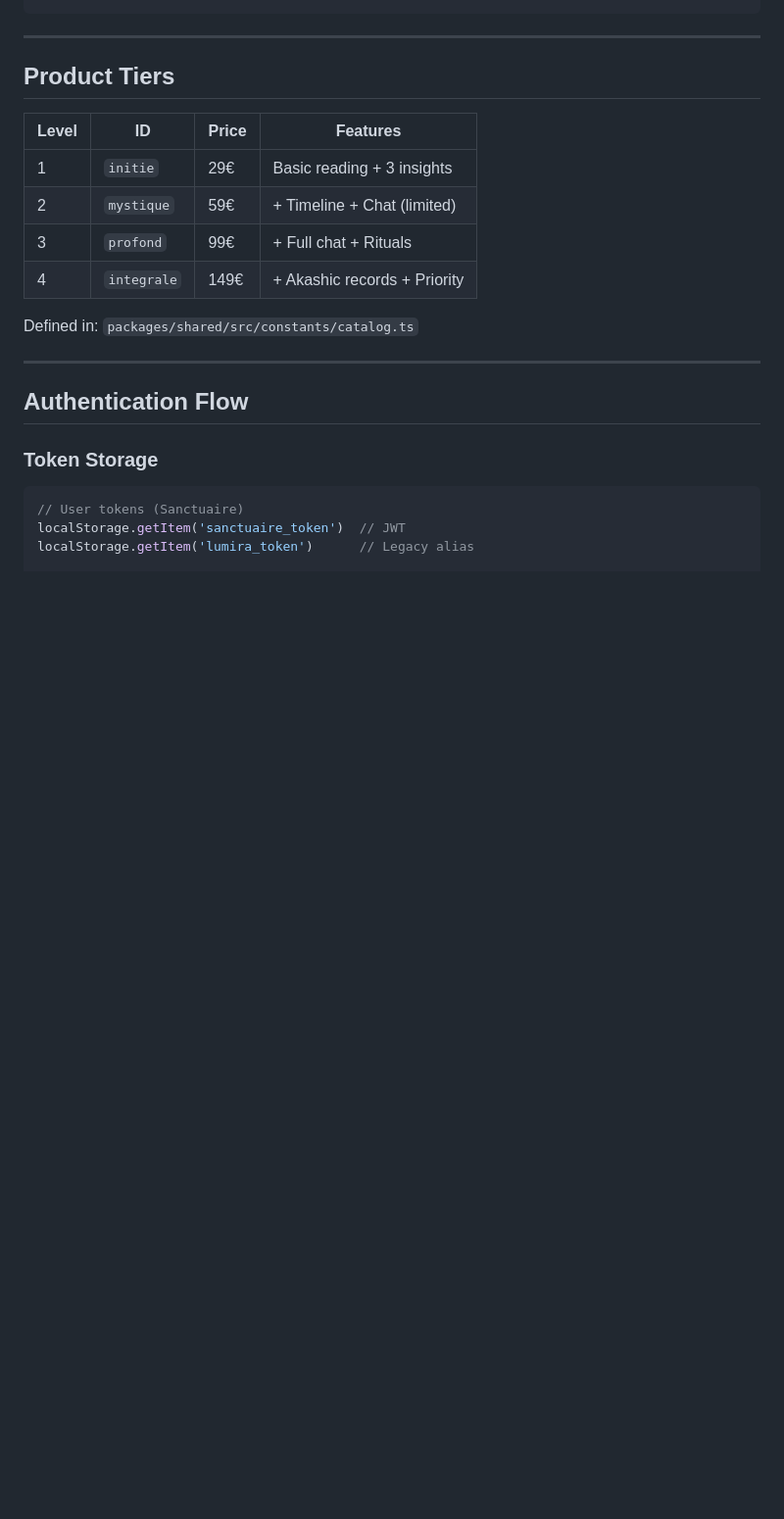
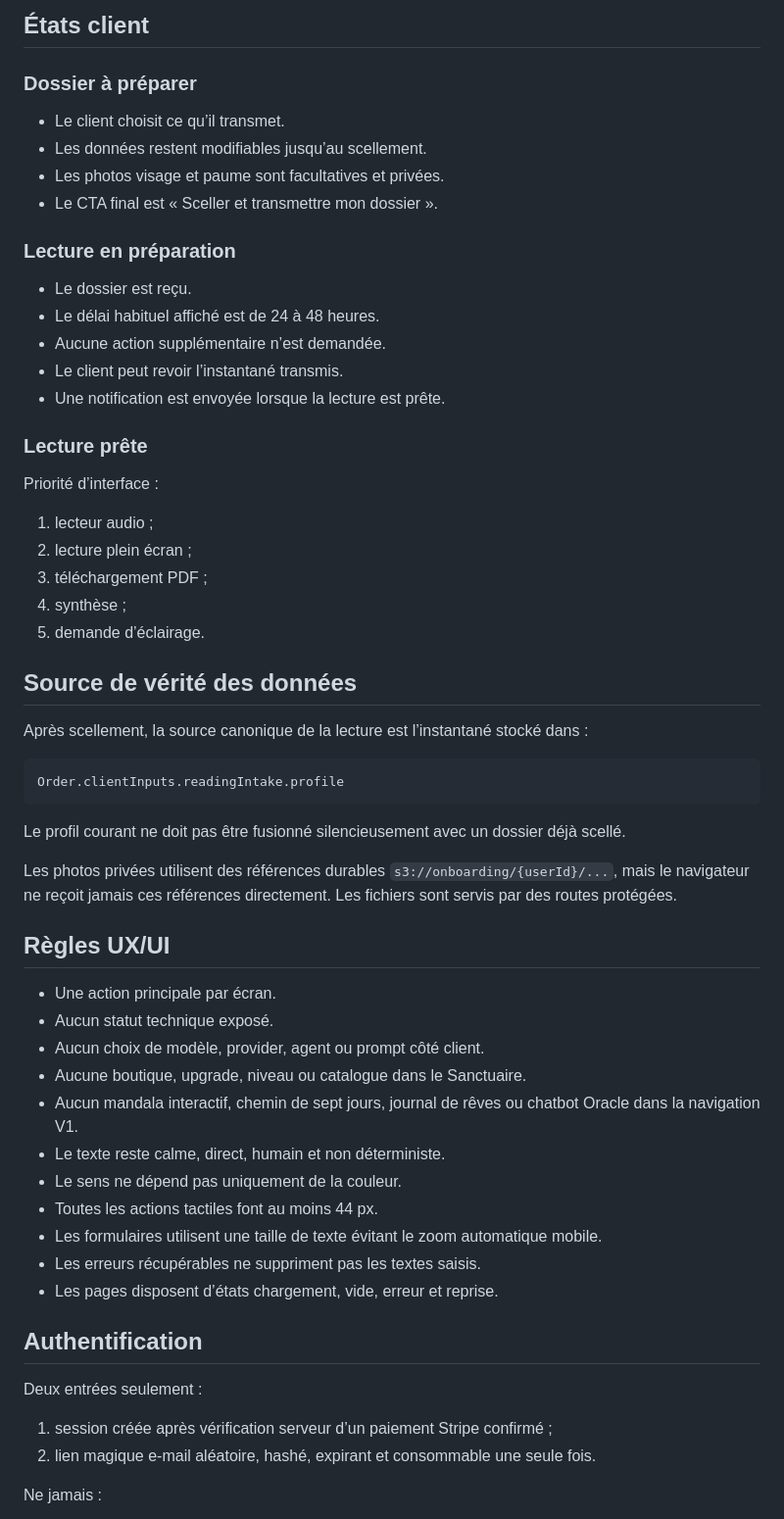
Before and after one commit to tachfineamnay/LumiraV2, a Markdown page: skills/14-sanctuaire-flow/SKILL.md, the part around one of its changes. Shown at 98% size. Rendered like a GitHub page; blank space fills up the shorter version.

````diff
--- a/skills/14-sanctuaire-flow/SKILL.md
+++ b/skills/14-sanctuaire-flow/SKILL.md
@@ -59,26 +70,62 @@ apps/web/app/sanctuaire/
+## États client
+
+### Dossier à préparer
+
+- Le client choisit ce qu’il transmet.
+- Les données restent modifiables jusqu’au scellement.
+- Les photos visage et paume sont facultatives et privées.
+- Le CTA final est « Sceller et transmettre mon dossier ».
+
+### Lecture en préparation
+
+- Le dossier est reçu.
+- Le délai habituel affiché est de 24 à 48 heures.
+- Aucune action supplémentaire n’est demandée.
+- Le client peut revoir l’instantané transmis.
+- Une notification est envoyée lorsque la lecture est prête.
+
+### Lecture prête
+
+Priorité d’interface :
+
+1. lecteur audio ;
+2. lecture plein écran ;
+3. téléchargement PDF ;
+4. synthèse ;
+5. demande d’éclairage.
+
+## Source de vérité des données
+
+Après scellement, la source canonique de la lecture est l’instantané stocké dans :
+
+```text
+Order.clientInputs.readingIntake.profile
 ```
 
----
+Le profil courant ne doit pas être fusionné silencieusement avec un dossier déjà scellé.
 
-## Product Tiers
+Les photos privées utilisent des références durables `s3://onboarding/{userId}/...`, mais le navigateur ne reçoit jamais ces références directement. Les fichiers sont servis par des routes protégées.
 
-| Level | ID | Price | Features |
-|-------|-----|-------|----------|
-| 1 | `initie` | 29€ | Basic reading + 3 insights |
-| 2 | `mystique` | 59€ | + Timeline + Chat (limited) |
-| 3 | `profond` | 99€ | + Full chat + Rituals |
-| 4 | `integrale` | 149€ | + Akashic records + Priority |
+## Règles UX/UI
 
-Defined in: `packages/shared/src/constants/catalog.ts`
+- Une action principale par écran.
+- Aucun statut technique exposé.
+- Aucun choix de modèle, provider, agent ou prompt côté client.
+- Aucune boutique, upgrade, niveau ou catalogue dans le Sanctuaire.
+- Aucun mandala interactif, chemin de sept jours, journal de rêves ou chatbot Oracle dans la navigation V1.
+- Le texte reste calme, direct, humain et non déterministe.
+- Le sens ne dépend pas uniquement de la couleur.
+- Toutes les actions tactiles font au moins 44 px.
+- Les formulaires utilisent une taille de texte évitant le zoom automatique mobile.
+- Les erreurs récupérables ne suppriment pas les textes saisis.
+- Les pages disposent d’états chargement, vide, erreur et reprise.
 
----
+## Authentification
 
-## Authentication Flow
+Deux entrées seulement :
 
-### Token Storage
+1. session créée après vérification serveur d’un paiement Stripe confirmé ;
+2. lien magique e-mail aléatoire, hashé, expirant et consommable une seule fois.
 
-```typescript
-// User tokens (Sanctuaire)
-localStorage.getItem('sanctuaire_token')  // JWT
-localStorage.getItem('lumira_token')      // Legacy alias
+Ne jamais :
 
````
Also changed, not shown: other parts of skills/14-sanctuaire-flow/SKILL.md (+89 -241 lines).
